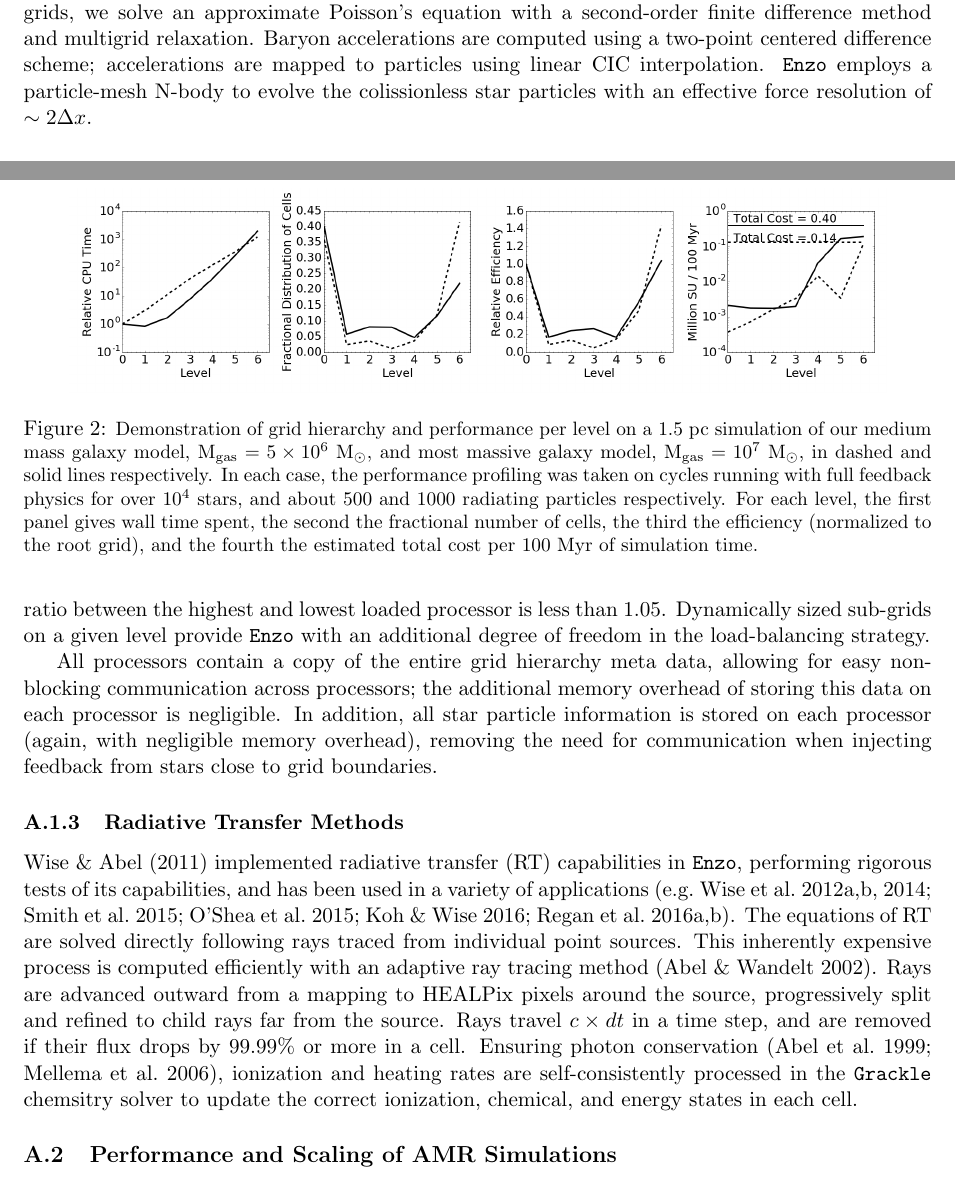
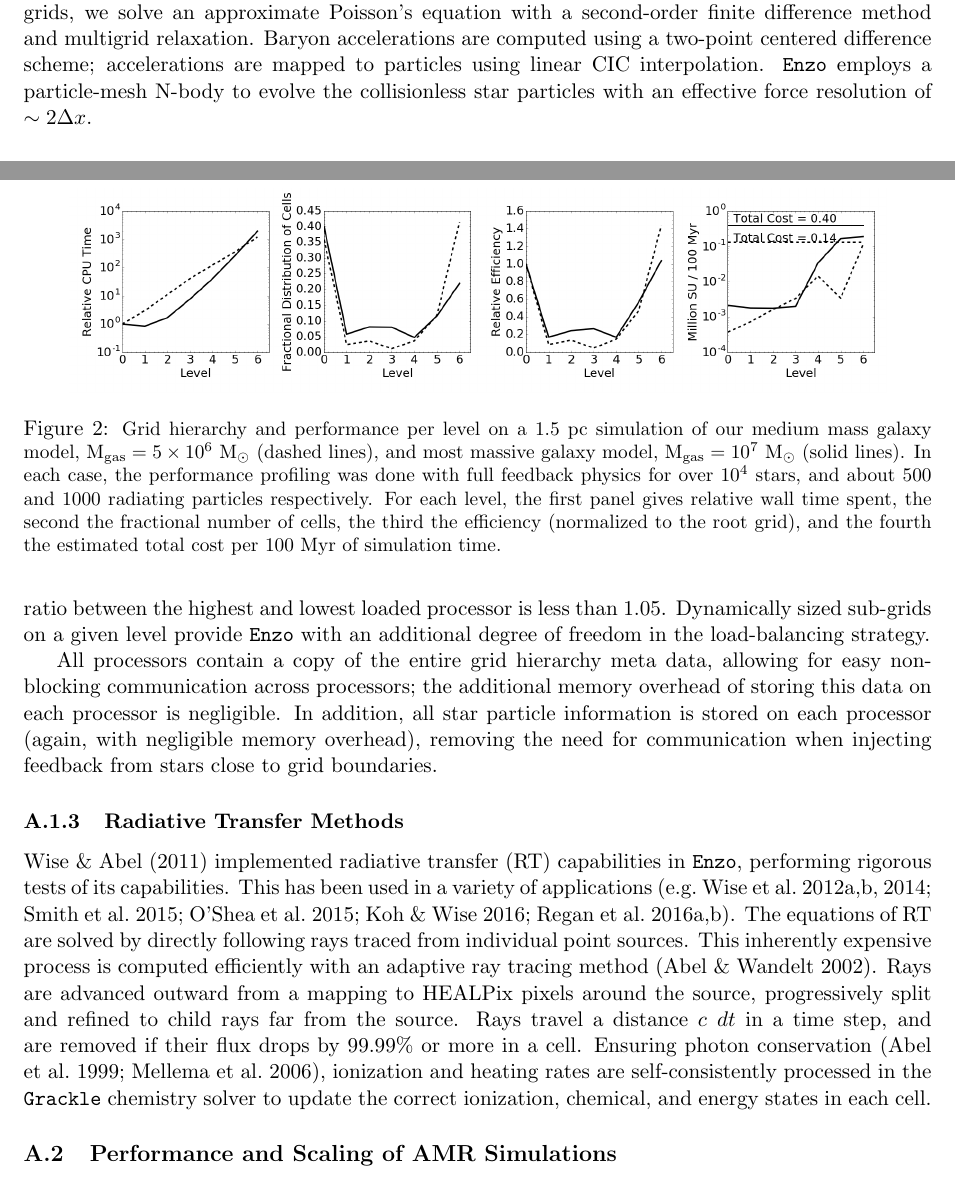
Before and after one commit to aemerick/xsede_proposal, a LaTeX document (main.tex): two parts of pages 11 and 12 of 17, joined at a grey line, cut so that both start at the same text. Compiled offline with pdfLaTeX.

Commit message:
minor revisions

```diff
--- a/main.tex
+++ b/main.tex
@@ -254,9 +254,9 @@ We determine the performance and scaling properties of \texttt{Enzo} in the cont
 
 %\texttt{Enzo} is equipped with multiple, distinct hydrodynamics solvers. For this work we employ a direct-Eulerian piecewise parabolic method \citep{ColellaWoodward1984, Bryan1995}. This is an explicit, higher-order accurate version of Godunov's method for ideal gas hydrodynamics that uses spatially third-order accurate piecewise parabolic monotonic interpolation. Shock capturing is handled with a nonlinear Riemann solver. This base method is extended to multiple dimensions using directional splitting, resulting in a final algorithm that is second-order accurate in space and time; we explicitly conserve mass, linear momentum, and energy \citep{Hawley1984, NormanWinkler1986}. We use a dual energy formalism to track the total energy and thermal energy separately, preventing substantial numerical errors that arise when the thermal energy is very small compared to the total energy (i.e. when the kinetic energy is large). We default to using the two-shock approximate Riemann solver \citep{Toro1997}, with progressive fallback to more diffusive approximate Riemann solvers when higher order methods produce negative densities or energies \citep{LemasterStone2009}. In this situation, we fall back to either the Harten-Lax-van Leer (HLL) \citep{Toro1997} method with contact discontinuities -- a three-wave, four-state solver -- or the basic HLL -- a two-state, three-wave solver. The hydrodynamics time step is set by the Courant-Friedrichs-Levy (CFL) condition for stability, scaling linearly with cell size ($\Delta x$) and inversely proportional to the sum of the bulk velocity and sound speed in each cell in a given direction. The multidimensional CFL limited time step is the harmonic average of the limiting CFL time step in each dimension.
 
-%Gas self-gravity and the gravitational forces of the massive star particles are computed together to compute the gravitational acceleration on each cell and particle. On the root grid, we use a cloud-in-cell (CIC) method \citep{HockneyEastwood1988} to map particles to a time-centered density field, including the effects of particles across sub-grids and neighboring domains; a similar time-centered density field is computed for the baryons in each grid cell. The gravitational potential is solved for using a fast Fourier transform (FFT) in isolated boundary conditions \citep{James1977}; accelerations are computed with a two-point centered difference scheme using the transformed real-space potential. For accuracy on sub-grids, we employ the seven-point, second-order finite difference approximation to Poisson's equation, solving the given Dirichlet boundary conditions with multigrid relaxation. Unwanted oscillations and errors across grids are reduced using expanded buffer zones around each grid, coupled with an iterative relaxation process between sibling grids. Particle accelerations are computed from the grid potential using linear CIC mapping. \texttt{Enzo} employs the particle-mesh N-body method from \cite{HockneyEastwood1988} to evolve the colissionless star particles with an effective force resolution of approximately 2$\Delta x$.
+%Gas self-gravity and the gravitational forces of the massive star particles are computed together to compute the gravitational acceleration on each cell and particle. On the root grid, we use a cloud-in-cell (CIC) method \citep{HockneyEastwood1988} to map particles to a time-centered density field, including the effects of particles across sub-grids and neighboring domains; a similar time-centered density field is computed for the baryons in each grid cell. The gravitational potential is solved for using a fast Fourier transform (FFT) in isolated boundary conditions \citep{James1977}; accelerations are computed with a two-point centered difference scheme using the transformed real-space potential. For accuracy on sub-grids, we employ the seven-point, second-order finite difference approximation to Poisson's equation, solving the given Dirichlet boundary conditions with multigrid relaxation. Unwanted oscillations and errors across grids are reduced using expanded buffer zones around each grid, coupled with an iterative relaxation process between sibling grids. Particle accelerations are computed from the grid potential using linear CIC mapping. \texttt{Enzo} employs the particle-mesh N-body method from \cite{HockneyEastwood1988} to evolve the collisionless star particles with an effective force resolution of approximately 2$\Delta x$.
 
-\texttt{Enzo} constructs the gravitational potential from both the gas and star particles to compute the resulting accelerations for each cell and particle. Particles are mapped to a time-centered density field using a cloud-in-cell (CIC) method \citep{HockneyEastwood1988}; this is summed together with a time-centered baryon density. The potential is solved on the root grid using a fast Fourier transform with isolated boundary conditions \citep{James1977}. For accuracy on sub-grids, we solve an approximate Poisson's equation with a second-order finite difference method and multigrid relaxation. Baryon accelerations are computed using a two-point centered difference scheme; accelerations are mapped to particles using linear CIC interpolation. \texttt{Enzo} employs a particle-mesh N-body to evolve the colissionless star particles with an effective force resolution of $\sim 2 \Delta x$.
+\texttt{Enzo} constructs the gravitational potential from both the gas and star particles to compute the resulting accelerations for each cell and particle. Particles are mapped to a time-centered density field using a cloud-in-cell (CIC) method \citep{HockneyEastwood1988}; this is summed together with a time-centered baryon density. The potential is solved on the root grid using a fast Fourier transform with isolated boundary conditions \citep{James1977}. For accuracy on sub-grids, we solve an approximate Poisson's equation with a second-order finite difference method and multigrid relaxation. Baryon accelerations are computed using a two-point centered difference scheme; accelerations are mapped to particles using linear CIC interpolation. \texttt{Enzo} employs a particle-mesh N-body to evolve the collisionless star particles with an effective force resolution of $\sim 2 \Delta x$.
 
 \subsubsection{Grid Hierarchy and Parallelization Strategy}
 
@@ -272,7 +272,7 @@ All processors contain a copy of the entire grid hierarchy meta data, allowing f
 
 %\cite{WiseAbel2011} implemented radiative transfer capabilities in \texttt{Enzo}, performing rigorous tests of its capabilities, and has been used in a variety of applications \citep[e.g.][]{Wise2012a,WiseAbel2012,Wise2014, Smith2015, OShea2015, Koh2016, Regan2016a, Regan2016b}. The equations of radiative transfer are solved directly on the computational domain following directly traced rays from individual point sources. This is an inherently computationally expensive process. To improve efficiency \texttt{Enzo} employs an adaptive ray tracing method \citep{AbelWandelt2002} where rays are mapped from a point source to HEALPix pixels surrounding the source. The resulting rays are advanced through the grid, progressively refining rays by splitting them into child rays once the ratio of the cell face area to ray solid angle drops sufficiently. In a given time step, rays propagate a distance $c\times dt$, or until they either leave the computational domain or their flux drops by 99.99\% or more in a single cell. If the rays still exist at the end of the ray tracing step, their evolution is halted and stored for the next time step. The resulting ionization and heating rates due to the radiation field are computed assuming the photo-ionization and absorption rate are equal, ensuring photon conservation \citep{Abel1999, Mellema2006}. These are passed to the \texttt{Grackle} chemistry solver to update the correct ionization, chemical, and energy states in each cell.
 
-\cite{WiseAbel2011} implemented radiative transfer (RT) capabilities in \texttt{Enzo}, performing rigorous tests of its capabilities, and has been used in a variety of applications \citep[e.g.][]{WiseAbel2012,Wise2012a,Wise2014, Smith2015, OShea2015, Koh2016, Regan2016a, Regan2016b}. The equations of RT are solved directly following rays traced from individual point sources. This inherently expensive process is computed efficiently with an adaptive ray tracing method \citep{AbelWandelt2002}. Rays are advanced outward from a mapping to HEALPix pixels around the source, progressively split and refined to child rays far from the source. Rays travel $c\times dt$ in a time step, and are removed if their flux drops by 99.99\% or more in a cell. Ensuring photon conservation \citep{Abel1999,Mellema2006}, ionization and heating rates are self-consistently processed in the \texttt{Grackle} chemsitry solver to update the correct ionization, chemical, and energy states in each cell.
+\cite{WiseAbel2011} implemented radiative transfer (RT) capabilities in \texttt{Enzo}, performing rigorous tests of its capabilities. This has been used in a variety of applications \citep[e.g.][]{WiseAbel2012,Wise2012a,Wise2014, Smith2015, OShea2015, Koh2016, Regan2016a, Regan2016b}. The equations of RT are solved by directly following rays traced from individual point sources. This inherently expensive process is computed efficiently with an adaptive ray tracing method \citep{AbelWandelt2002}. Rays are advanced outward from a mapping to HEALPix pixels around the source, progressively split and refined to child rays far from the source. Rays travel a distance $c\; dt$ in a time step, and are removed if their flux drops by 99.99\% or more in a cell. Ensuring photon conservation \citep{Abel1999,Mellema2006}, ionization and heating rates are self-consistently processed in the \texttt{Grackle} chemistry solver to update the correct ionization, chemical, and energy states in each cell.
 
 %\subsubsection{Cosmic Ray Transport}
 
@@ -296,7 +296,9 @@ Profiling the exact scaling and performance properties of an AMR simulation is c
 \begin{figure}
 \centering
 \includegraphics[width=.9\linewidth]{enzo_levels}
-\caption{\small Demonstration of grid hierarchy and performance per level on a 1.5 pc simulation of our medium mass galaxy model, M$_{\rm gas} = 5 \times 10^{6}$ M$_{\odot}$, and most massive galaxy model, M$_{\rm gas} = 10^{7}$ M$_{\odot}$, in dashed and solid lines respectively. In each case, the performance profiling was taken on cycles running with full feedback physics for over 10$^{4}$ stars, and about 500 and 1000 radiating particles respectively. For each level, the first panel gives wall time spent, the second the fractional number of cells, the third the efficiency (normalized to the root grid), and the fourth the estimated total cost per 100 Myr of simulation time.}
+\caption{\small
+%mm Demonstration of grid
+Grid hierarchy and performance per level on a 1.5 pc simulation of our medium mass galaxy model, M$_{\rm gas} = 5 \times 10^{6}$ M$_{\odot}$ (dashed lines), and most massive galaxy model, M$_{\rm gas} = 10^{7}$ M$_{\odot}$ (solid lines). In each case, the performance profiling was done with full feedback physics for over 10$^{4}$ stars, and about 500 and 1000 radiating particles respectively. For each level, the first panel gives relative wall time spent, the second the fractional number of cells, the third the efficiency (normalized to the root grid), and the fourth the estimated total cost per 100 Myr of simulation time.}
 \label{fig:levels}
 \end{figure}
 
```
